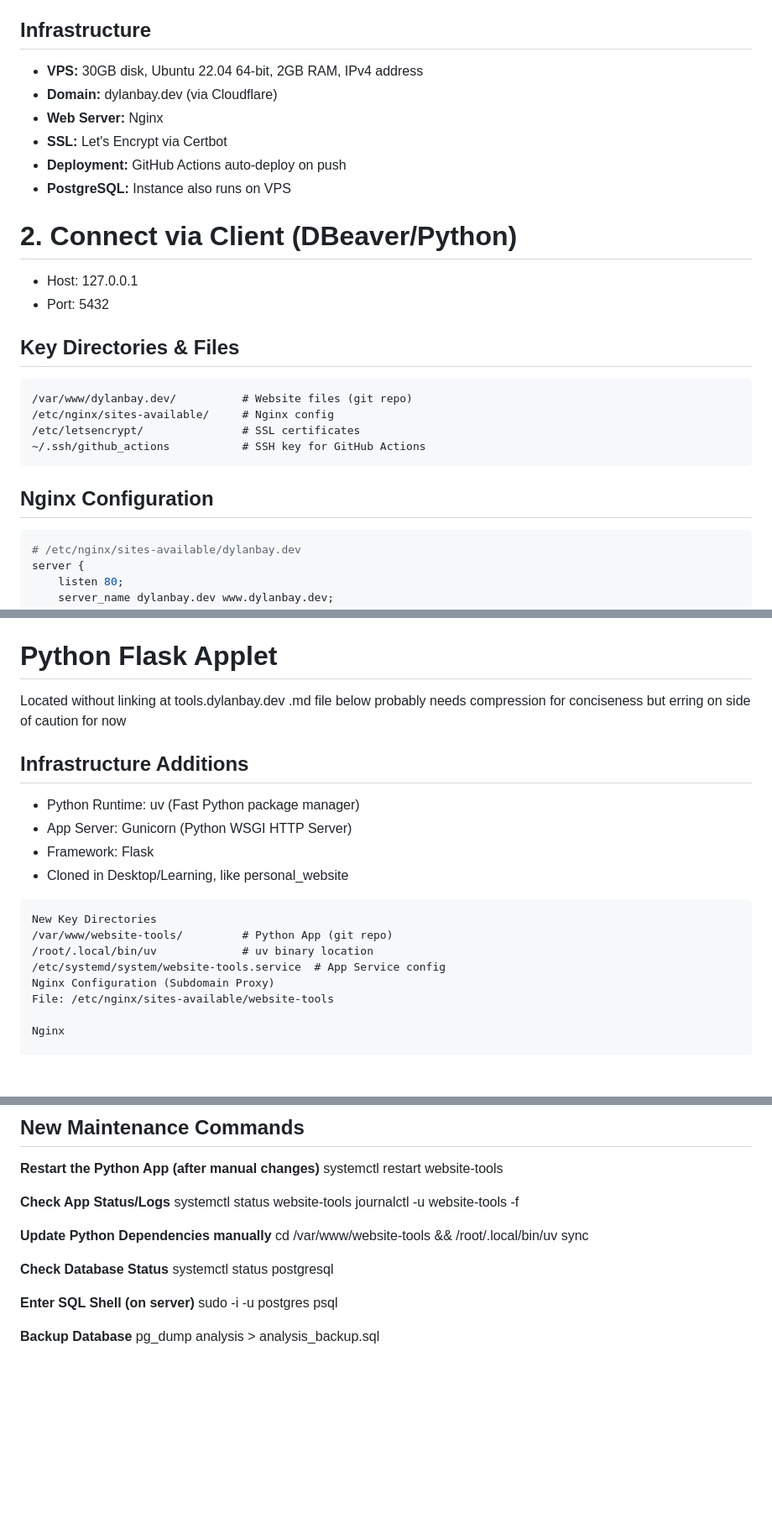
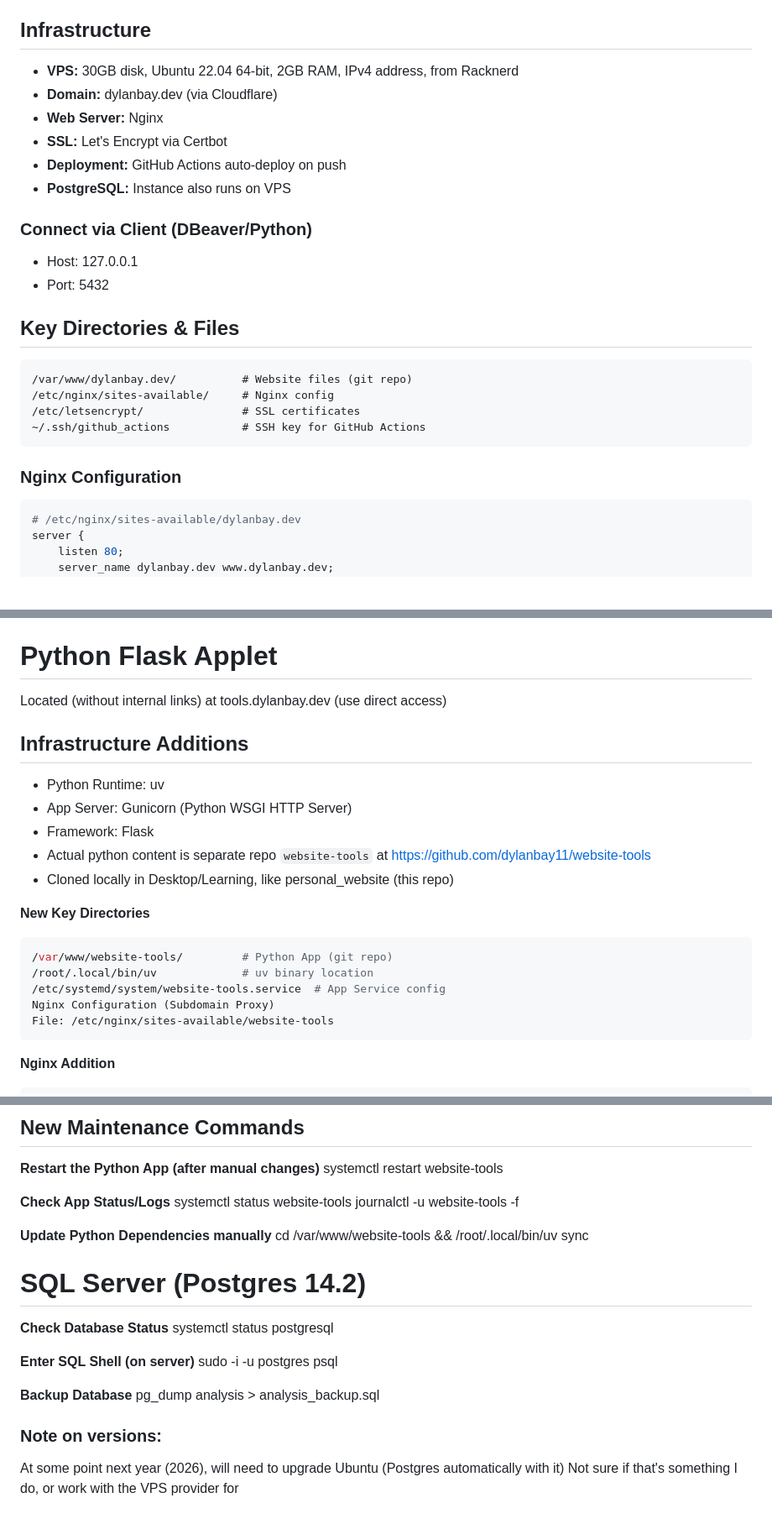
Before and after one commit to dylanbay11/personal_website, a Markdown page: setup_details.md, 3 parts joined by grey strips. Shown: that part at 84% size. GitHub-like rendering; blank space fills up the shorter version.

Commit message:
Update setup_details.md formatting and SQL minor details

````diff
--- a/setup_details.md
+++ b/setup_details.md
@@ -3,14 +3,14 @@ Set up I believe a mix of this Claude-original advice, perhaps others
 This document represents Claude's understanding of my setup only.
 
 ## Infrastructure
-- **VPS:** 30GB disk, Ubuntu 22.04 64-bit, 2GB RAM, IPv4 address
+- **VPS:** 30GB disk, Ubuntu 22.04 64-bit, 2GB RAM, IPv4 address, from Racknerd
 - **Domain:** dylanbay.dev (via Cloudflare)
 - **Web Server:** Nginx
 - **SSL:** Let's Encrypt via Certbot
 - **Deployment:** GitHub Actions auto-deploy on push
 - **PostgreSQL:** Instance also runs on VPS
 
-# 2. Connect via Client (DBeaver/Python)
+### Connect via Client (DBeaver/Python)
 - Host: 127.0.0.1
 - Port: 5432
 
@@ -22,7 +22,7 @@ This document represents Claude's understanding of my setup only.
 ~/.ssh/github_actions           # SSH key for GitHub Actions
 ```
 
-## Nginx Configuration
+### Nginx Configuration
 ```nginx
 # /etc/nginx/sites-available/dylanbay.dev
 server {
@@ -110,25 +110,26 @@ set -eu; snap list --all | awk '/disabled/{print $1, $3}' | while read snapname
 - VPS config: `/etc/nginx` and SSH keys (backup manually)
 
 # Python Flask Applet
-Located without linking at tools.dylanbay.dev
-.md file below probably needs compression for conciseness but erring on side of caution for now
+Located (without internal links) at tools.dylanbay.dev (use direct access)
 
 ## Infrastructure Additions
-- Python Runtime: uv (Fast Python package manager)
+- Python Runtime: uv
 - App Server: Gunicorn (Python WSGI HTTP Server)
 - Framework: Flask
-- Cloned in Desktop/Learning, like personal_website
+- Actual python content is separate repo `website-tools` at https://github.com/dylanbay11/website-tools
+- Cloned locally in Desktop/Learning, like personal_website (this repo)
 
-```
-New Key Directories
+**New Key Directories**
+```bash
 /var/www/website-tools/         # Python App (git repo)
 /root/.local/bin/uv             # uv binary location
 /etc/systemd/system/website-tools.service  # App Service config
 Nginx Configuration (Subdomain Proxy)
 File: /etc/nginx/sites-available/website-tools
+```
 
-Nginx
-
+**Nginx Addition**
+```
 server {
     server_name tools.dylanbay.dev;
     location / {
@@ -165,6 +166,8 @@ journalctl -u website-tools -f
 **Update Python Dependencies manually**
 cd /var/www/website-tools && /root/.local/bin/uv sync
 
+# SQL Server (Postgres 14.2)
+
 **Check Database Status**
 systemctl status postgresql
 
@@ -173,3 +176,7 @@ sudo -i -u postgres psql
 
 **Backup Database**
 pg_dump analysis > analysis_backup.sql
+
+### Note on versions:
+At some point next year (2026), will need to upgrade Ubuntu (Postgres automatically with it)
+Not sure if that's something I do, or work with the VPS provider for
````
